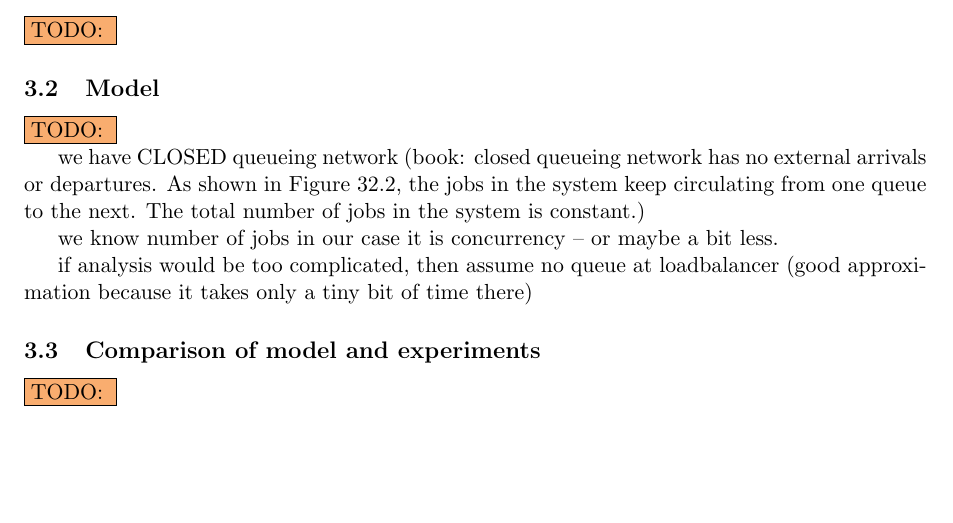
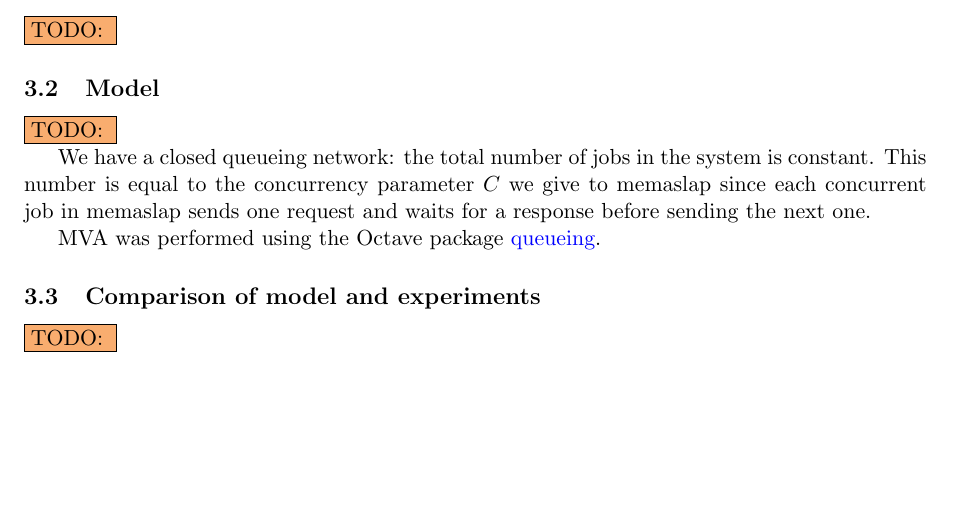
Before and after one commit to ligua/eth-asl, a LaTeX document (report/milestone3.tex): part of page 8 of 16, cut so that both start at the same text. Compiled offline with pdfLaTeX.

Commit message:
#193 scaling up modelling and wrote a bit of report

```diff
--- a/report/milestone3.tex
+++ b/report/milestone3.tex
@@ -193,11 +193,9 @@ The assumptions and definitions of the M/M/m model are the same as for the M/M/1
 \subsection{Model}
 \todo{}
 
-we have CLOSED queueing network (book: closed queueing network has no external arrivals or departures. As shown in Figure 32.2, the jobs in the system keep circulating from one queue to the next. The total number of jobs in the system is constant.)
+We have a closed queueing network: the total number of jobs in the system is constant. This number is equal to the concurrency parameter $C$ we give to memaslap since each concurrent job in memaslap sends one request and waits for a response before sending the next one.
 
-we know number of jobs in our case it is concurrency -- or maybe a bit less.
-
-if analysis would be too complicated, then assume no queue at loadbalancer (good approximation because it takes only a tiny bit of time there)
+MVA was performed using the Octave package \href{http://www.moreno.marzolla.name/software/queueing/queueing.html}{queueing}.
 
 \subsection{Comparison of model and experiments}
 \todo{}
```
Also changed, not shown: 1 other file.
